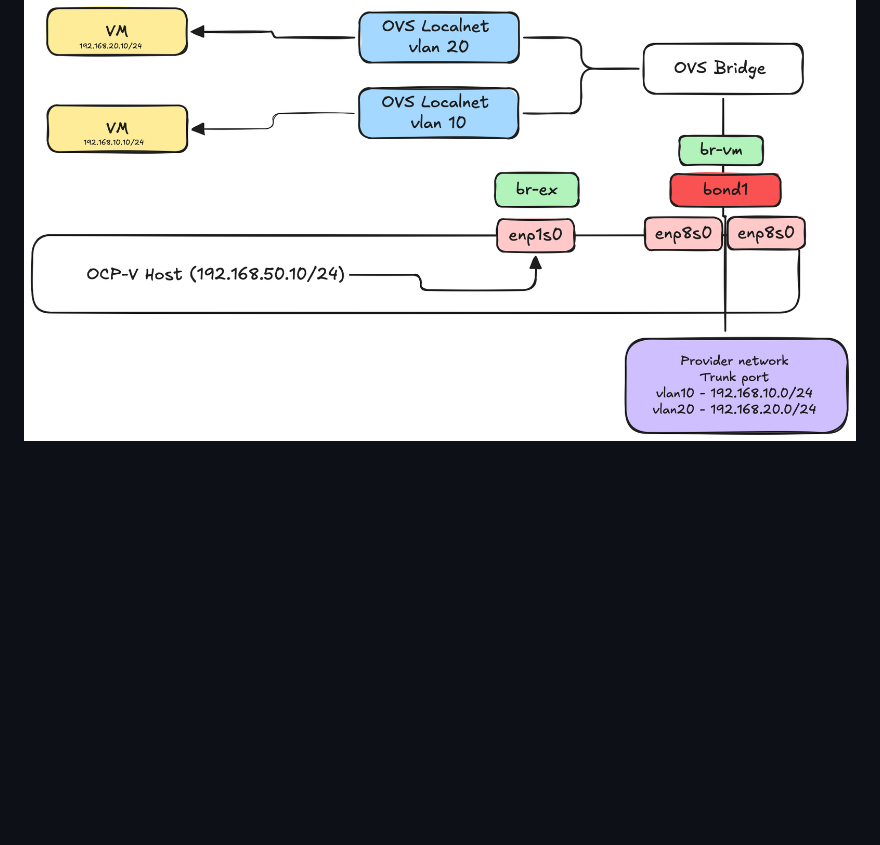
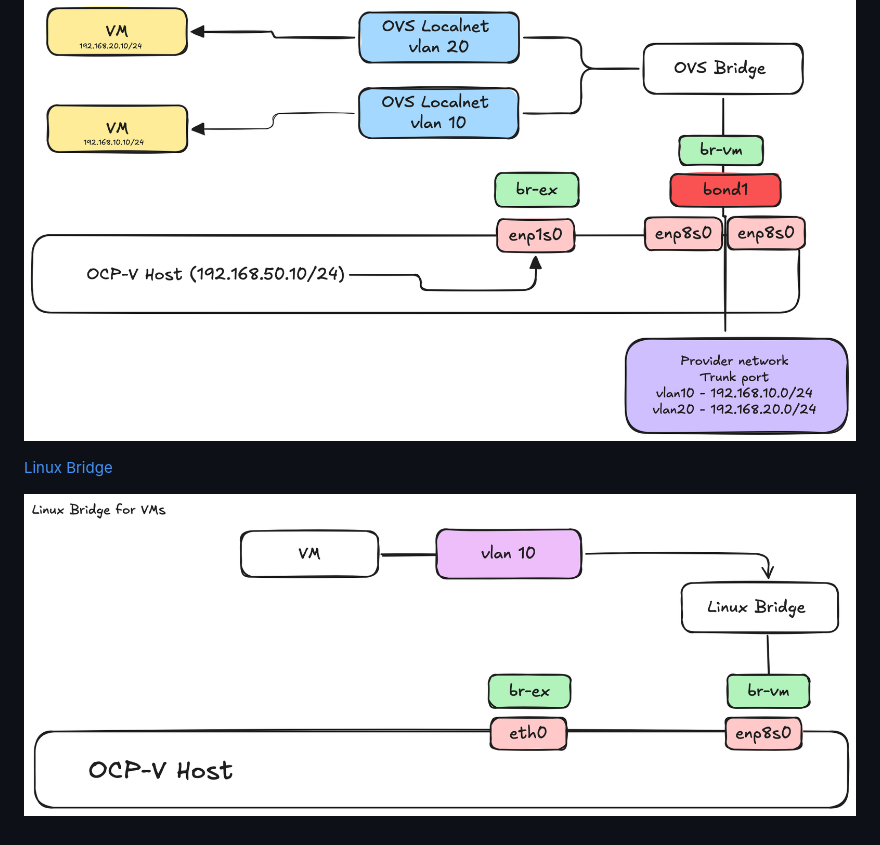
Before and after one commit to pharriso/openshift-configs, a Markdown page: vm-networking/README.md, the part around the change. GitHub-like rendering; pictures changed too: vm-networking/images/linux-bridge.png (added); blank space fills up the shorter version.

Commit message:
add linux bridge

```diff
--- a/vm-networking/README.md
+++ b/vm-networking/README.md
@@ -18,3 +18,7 @@ This repo contains some example network configurations for connecting VMs to the
 [Extra network bond with vlans](bond-localnet-udn-vlans)
 
 ![image](images/bond-localnet-udn-vlans.png)
+
+[Linux Bridge](linux-bridge)
+
+![image](images/linux-bridge.png)
```
Also changed, not shown: vm-networking/linux-bridge/README.md (added, +6 -0 lines), 2 other files.
